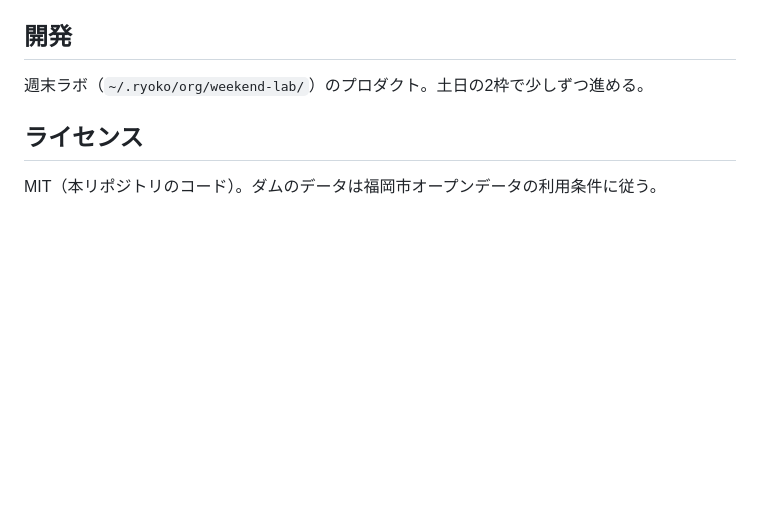
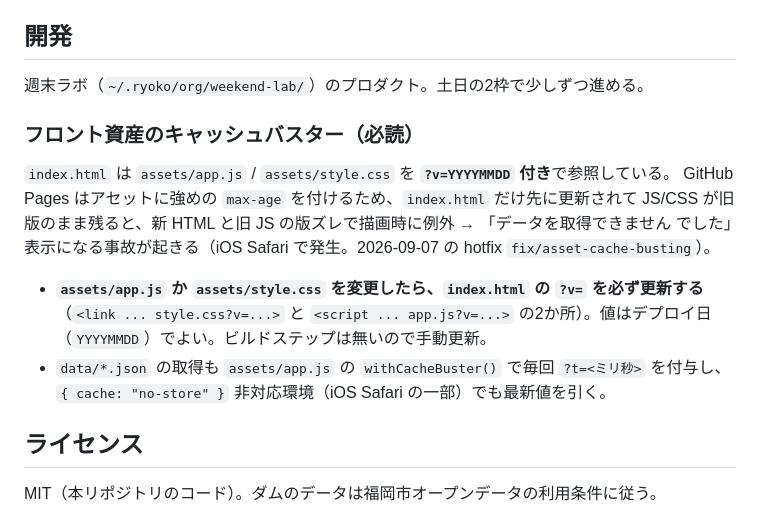
Before and after one commit to dtakamiya/fukuoka-dam-watch, a Markdown page: README.md, the part around the change. GitHub-like rendering; blank space fills up the shorter version.

```diff
--- a/README.md
+++ b/README.md
@@ -266,6 +266,19 @@ GitHub Actions ワークフロー `.github/workflows/update-data.yml` が実行
 
 週末ラボ（`~/.ryoko/org/weekend-lab/`）のプロダクト。土日の2枠で少しずつ進める。
 
+### フロント資産のキャッシュバスター（必読）
+
+`index.html` は `assets/app.js` / `assets/style.css` を **`?v=YYYYMMDD` 付き**で参照している。
+GitHub Pages はアセットに強めの `max-age` を付けるため、`index.html` だけ先に更新されて
+JS/CSS が旧版のまま残ると、新 HTML と旧 JS の版ズレで描画時に例外 → 「データを取得できません
+でした」表示になる事故が起きる（iOS Safari で発生。2026-09-07 の hotfix `fix/asset-cache-busting`）。
+
+- **`assets/app.js` か `assets/style.css` を変更したら、`index.html` の `?v=` を必ず更新する**
+  （`<link ... style.css?v=...>` と `<script ... app.js?v=...>` の2か所）。値はデプロイ日
+  （`YYYYMMDD`）でよい。ビルドステップは無いので手動更新。
+- `data/*.json` の取得も `assets/app.js` の `withCacheBuster()` で毎回 `?t=<ミリ秒>` を付与し、
+  `{ cache: "no-store" }` 非対応環境（iOS Safari の一部）でも最新値を引く。
+
 ## ライセンス
 
 MIT（本リポジトリのコード）。ダムのデータは福岡市オープンデータの利用条件に従う。
```
Also changed, not shown: docs/screenshots/hotfix-cache-busting-chart.png (added), docs/screenshots/hotfix-cache-busting-current.png (added), 2 other files.
